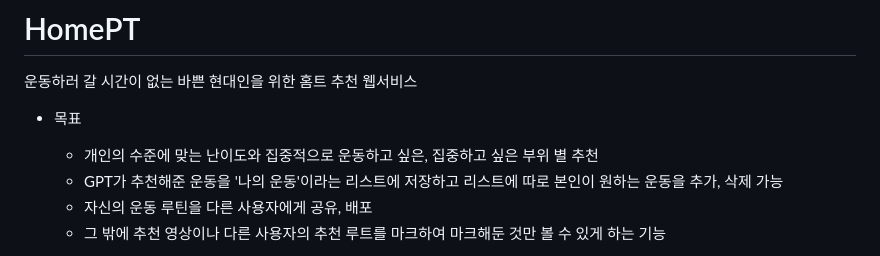
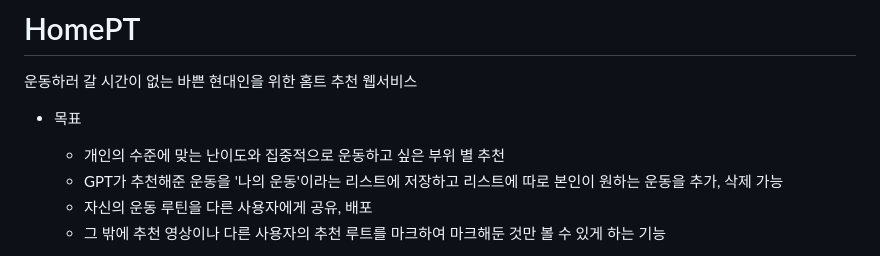
Before and after one commit to YooJi3un/HomePT, a Markdown page: README.md, the part around the change. GitHub-like rendering.

```diff
--- a/README.md
+++ b/README.md
@@ -3,7 +3,7 @@
 운동하러 갈 시간이 없는 바쁜 현대인을 위한 홈트 추천 웹서비스
 
 * 목표
-    * 개인의 수준에 맞는 난이도와 집중적으로 운동하고 싶은, 집중하고 싶은 부위 별 추천
+    * 개인의 수준에 맞는 난이도와 집중적으로 운동하고 싶은 부위 별 추천
     * GPT가 추천해준 운동을 '나의 운동'이라는 리스트에 저장하고 리스트에 따로 본인이 원하는 운동을 추가, 삭제 가능
     * 자신의 운동 루틴을 다른 사용자에게 공유, 배포
     * 그 밖에 추천 영상이나 다른 사용자의 추천 루트를 마크하여 마크해둔 것만 볼 수 있게 하는 기능
```
